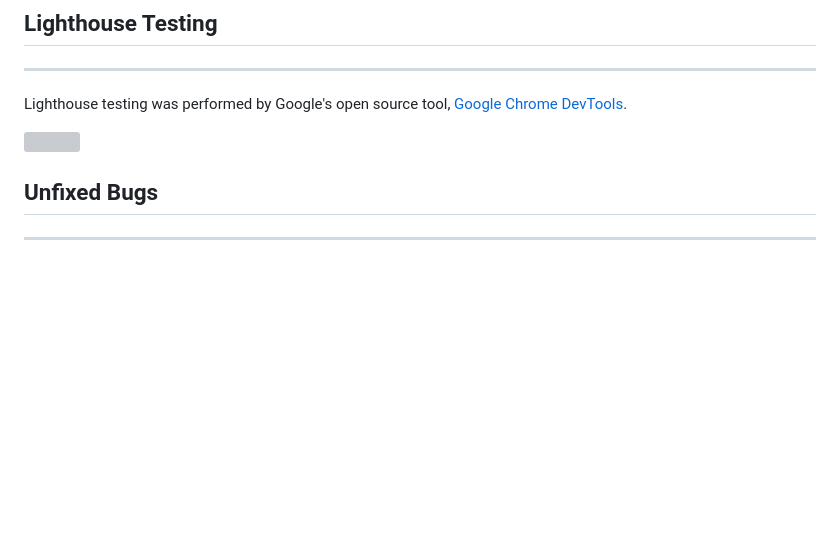
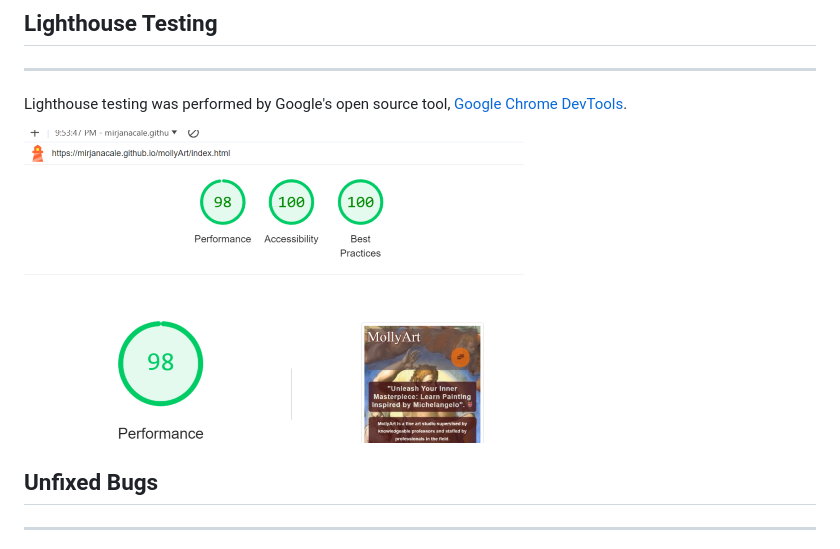
Before and after one commit to mirjanacale/MollyArt, a Markdown page: README.md, the part around the change. GitHub-like rendering; pictures changed too: readme-img/imglihthous.png (added); blank space fills up the shorter version; grey boxes are pictures that could not be loaded.

Commit message:
Add image for Lighthouse Testing

```diff
--- a/README.md
+++ b/README.md
@@ -203,7 +203,7 @@ The following tools were used for CSS validation:
 Lighthouse testing was performed by Google's open source tool,
 [Google Chrome DevTools](https://developers.google.com/web/tools/lighthouse).
 
-![]()
+![](readme-img/imglihthous.png)
 
 
 
```
